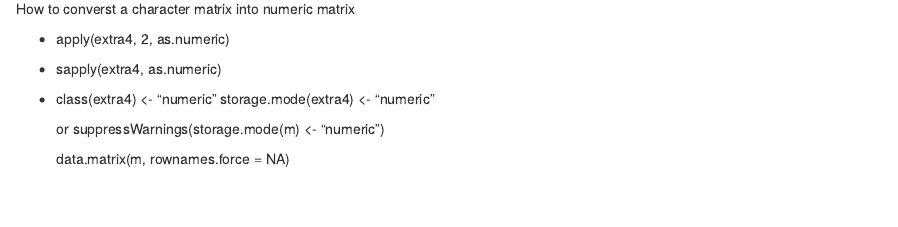
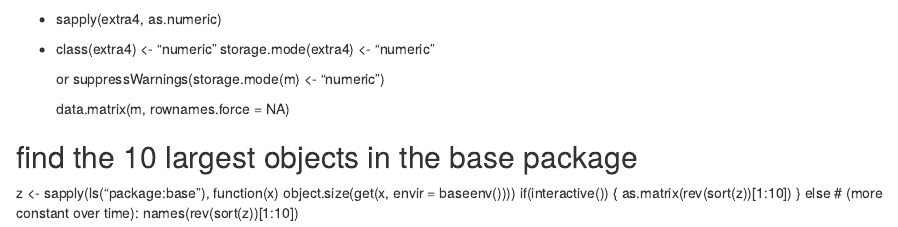
Before and after one commit to vanhungtran/My-work, an R Markdown document (trick.rmd): the page in a window 1100 px wide, from its top. Rendered offline with R 4.5, knitr and Pandoc, with nearby package versions.

Commit message:
Update trick.rmd

```diff
--- a/trick.rmd
+++ b/trick.rmd
@@ -9,3 +9,15 @@ How to converst a character matrix into numeric matrix
 
 
   data.matrix(m, rownames.force = NA)
+
+
+
+
+
+## find the 10 largest objects in the base package
+z <- sapply(ls("package:base"), function(x)
+            object.size(get(x, envir = baseenv())))
+if(interactive()) {
+as.matrix(rev(sort(z))[1:10])
+} else # (more constant over time):
+    names(rev(sort(z))[1:10])
```
